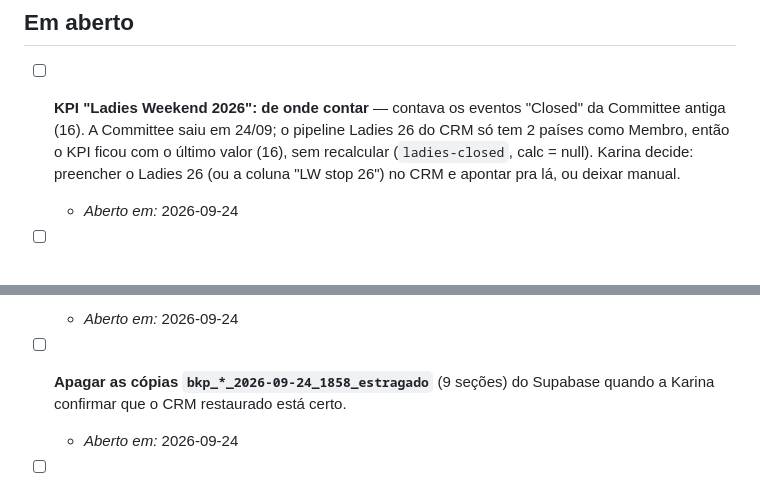
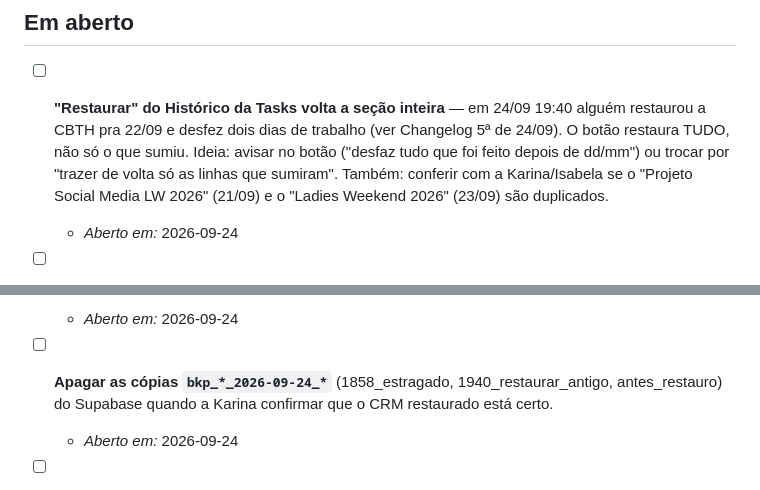
Before and after one commit to karinabupp/wpf, a Markdown page: claude/Prox-Passos.md, 2 parts joined by grey strips. GitHub-like rendering.

```diff
--- a/claude/Prox-Passos.md
+++ b/claude/Prox-Passos.md
@@ -15,12 +15,13 @@ reconstruir o raciocínio.
 
 ## Em aberto
 
-- [ ] **KPI "Ladies Weekend 2026": de onde contar** — contava os eventos
-  "Closed" da Committee antiga (16). A Committee saiu em 24/09; o pipeline
-  Ladies 26 do CRM só tem 2 países como Membro, então o KPI ficou com o
-  último valor (16), sem recalcular (`ladies-closed`, calc = null). Karina
-  decide: preencher o Ladies 26 (ou a coluna "LW stop 26") no CRM e apontar
-  pra lá, ou deixar manual.
+- [ ] **"Restaurar" do Histórico da Tasks volta a seção inteira** — em
+  24/09 19:40 alguém restaurou a CBTH pra 22/09 e desfez dois dias de
+  trabalho (ver Changelog 5ª de 24/09). O botão restaura TUDO, não só o que
+  sumiu. Ideia: avisar no botão ("desfaz tudo que foi feito depois de
+  dd/mm") ou trocar por "trazer de volta só as linhas que sumiram".
+  Também: conferir com a Karina/Isabela se o "Projeto Social Media LW
+  2026" (21/09) e o "Ladies Weekend 2026" (23/09) são duplicados.
   - *Aberto em:* 2026-09-24
 
 - [ ] **CSS das abas que saíram** — o código e o HTML de Geral, Goals, Tasks
@@ -37,7 +38,7 @@ reconstruir o raciocínio.
   como em 24/09).
   - *Aberto em:* 2026-09-24
 
-- [ ] **Apagar as cópias `bkp_*_2026-09-24_1858_estragado`** (9 seções) do
+- [ ] **Apagar as cópias `bkp_*_2026-09-24_*`** (1858_estragado, 1940_restaurar_antigo, antes_restauro) do
   Supabase quando a Karina confirmar que o CRM restaurado está certo.
   - *Aberto em:* 2026-09-24
 
```
Also changed, not shown: claude/Changelog.md (+25 -0 lines).
